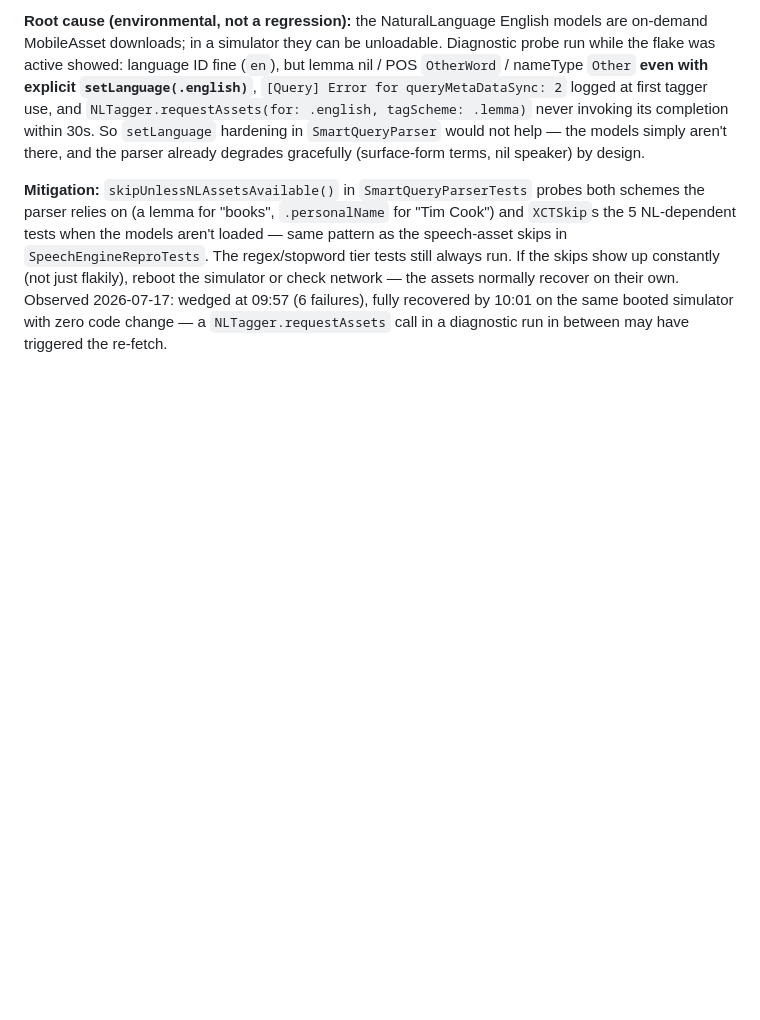
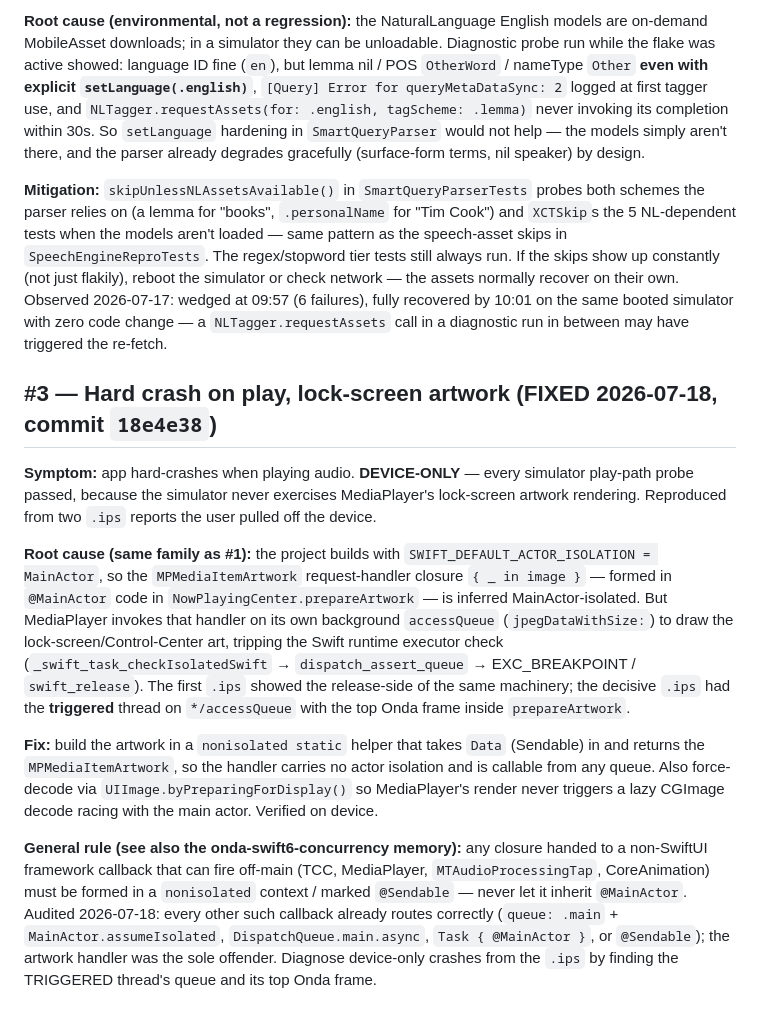
Before and after one commit to onda-cast/onda, a Markdown page: docs/BUGS.md, the part around the change. Drawn GitHub-style; blank space fills up the shorter version.

```diff
--- a/docs/BUGS.md
+++ b/docs/BUGS.md
@@ -81,3 +81,31 @@ constantly (not just flakily), reboot the simulator or check network — the ass
 recover on their own. Observed 2026-07-17: wedged at 09:57 (6 failures), fully recovered by
 10:01 on the same booted simulator with zero code change — a `NLTagger.requestAssets` call in
 a diagnostic run in between may have triggered the re-fetch.
+
+## #3 — Hard crash on play, lock-screen artwork (FIXED 2026-07-18, commit `18e4e38`)
+
+**Symptom:** app hard-crashes when playing audio. **DEVICE-ONLY** — every simulator play-path
+probe passed, because the simulator never exercises MediaPlayer's lock-screen artwork rendering.
+Reproduced from two `.ips` reports the user pulled off the device.
+
+**Root cause (same family as #1):** the project builds with `SWIFT_DEFAULT_ACTOR_ISOLATION =
+MainActor`, so the `MPMediaItemArtwork` request-handler closure `{ _ in image }` — formed in
+`@MainActor` code in `NowPlayingCenter.prepareArtwork` — is inferred MainActor-isolated. But
+MediaPlayer invokes that handler on its own background `accessQueue` (`jpegDataWithSize:`) to draw
+the lock-screen/Control-Center art, tripping the Swift runtime executor check
+(`_swift_task_checkIsolatedSwift` → `dispatch_assert_queue` → EXC_BREAKPOINT / `swift_release`).
+The first `.ips` showed the release-side of the same machinery; the decisive `.ips` had the
+**triggered** thread on `*/accessQueue` with the top Onda frame inside `prepareArtwork`.
+
+**Fix:** build the artwork in a `nonisolated static` helper that takes `Data` (Sendable) in and
+returns the `MPMediaItemArtwork`, so the handler carries no actor isolation and is callable from
+any queue. Also force-decode via `UIImage.byPreparingForDisplay()` so MediaPlayer's render never
+triggers a lazy CGImage decode racing with the main actor. Verified on device.
+
+**General rule (see also the onda-swift6-concurrency memory):** any closure handed to a non-SwiftUI
+framework callback that can fire off-main (TCC, MediaPlayer, `MTAudioProcessingTap`, CoreAnimation)
+must be formed in a `nonisolated` context / marked `@Sendable` — never let it inherit `@MainActor`.
+Audited 2026-07-18: every other such callback already routes correctly (`queue: .main` +
+`MainActor.assumeIsolated`, `DispatchQueue.main.async`, `Task { @MainActor }`, or `@Sendable`);
+the artwork handler was the sole offender. Diagnose device-only crashes from the `.ips` by finding
+the TRIGGERED thread's queue and its top Onda frame.
```
Also changed, not shown: CLAUDE.md (+21 -4 lines), 1 other file.
